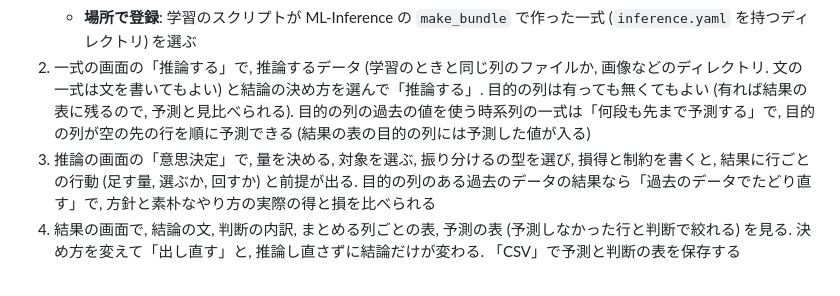
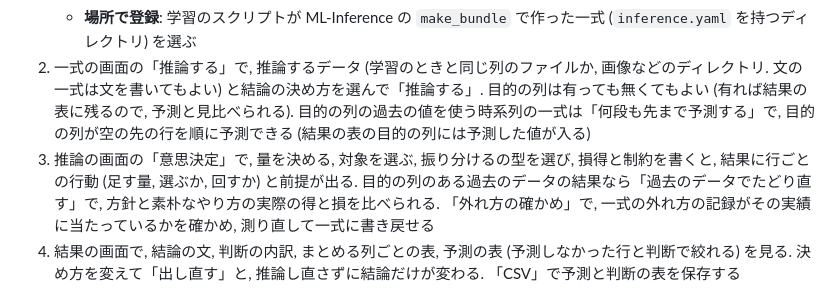
Before and after one commit to victor-von-pooh/ML-Provide, a Markdown page: README.md, the part around the change. Drawn GitHub-style.

```diff
--- a/README.md
+++ b/README.md
@@ -33,7 +33,7 @@ make serve   # 画面をビルドして http://127.0.0.1:8769 で起動 (使う
     - 前提: モデルは, そのデータセットの前処理の後の値で, その定義から ML-ModelControl で組み立てて学習したもの (ML-Found で学習した実験をそのまま選べばよい). 重みは `state_dict`. 入力が 1 つのモデルは, 表なら学習に使う列, 画像, 文, 点群なら中身の配列を受け取る. 出力が複数のモデルは, 使う出力の名前を畳んだ欄に書く (入力が複数のモデルは ML-Inference の `make_bundle` で作って, 場所で登録する)
     - **場所で登録**: 学習のスクリプトが ML-Inference の `make_bundle` で作った一式 (`inference.yaml` を持つディレクトリ) を選ぶ
 2. 一式の画面の「推論する」で, 推論するデータ (学習のときと同じ列のファイルか, 画像などのディレクトリ. 文の一式は文を書いてもよい) と結論の決め方を選んで「推論する」. 目的の列は有っても無くてもよい (有れば結果の表に残るので, 予測と見比べられる). 目的の列の過去の値を使う時系列の一式は「何段も先まで予測する」で, 目的の列が空の先の行を順に予測できる (結果の表の目的の列には予測した値が入る)
-3. 推論の画面の「意思決定」で, 量を決める, 対象を選ぶ, 振り分けるの型を選び, 損得と制約を書くと, 結果に行ごとの行動 (足す量, 選ぶか, 回すか) と前提が出る. 目的の列のある過去のデータの結果なら「過去のデータでたどり直す」で, 方針と素朴なやり方の実際の得と損を比べられる
+3. 推論の画面の「意思決定」で, 量を決める, 対象を選ぶ, 振り分けるの型を選び, 損得と制約を書くと, 結果に行ごとの行動 (足す量, 選ぶか, 回すか) と前提が出る. 目的の列のある過去のデータの結果なら「過去のデータでたどり直す」で, 方針と素朴なやり方の実際の得と損を比べられる. 「外れ方の確かめ」で, 一式の外れ方の記録がその実績に当たっているかを確かめ, 測り直して一式に書き戻せる
 4. 結果の画面で, 結論の文, 判断の内訳, まとめる列ごとの表, 予測の表 (予測しなかった行と判断で絞れる) を見る. 決め方を変えて「出し直す」と, 推論し直さずに結論だけが変わる. 「CSV」で予測と判断の表を保存する
 
 止めるときは, 起動した端末で Ctrl+C を押す. 画面は API を使って動くが, API は画面のためのもので, スクリプトから推論する場合は ML-Inference を直接使う.
```
Also changed, not shown: docs/DESIGN.md (+2 -1 lines), docs/GUIDE.md (+8 -0 lines), docs/images/remeasure.jpg (added), 8 other files.
